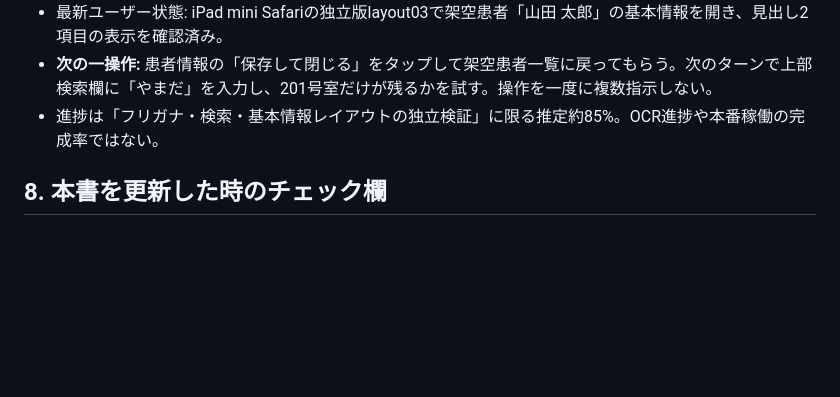
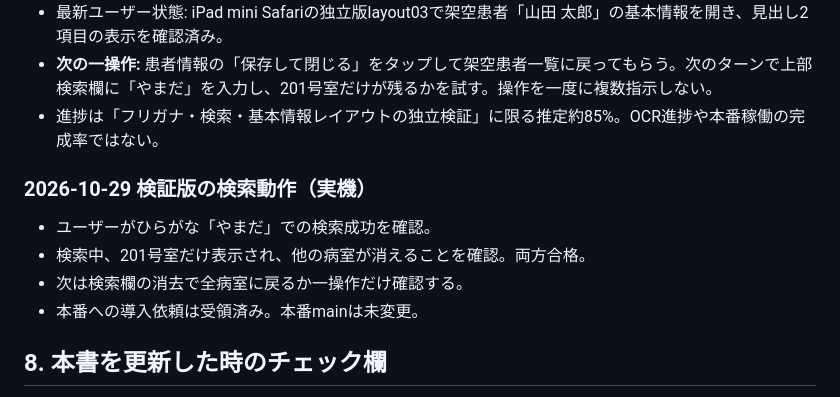
Before and after one commit to piimanbokumetsu-code/msw-v1010-test, a Markdown page: MSW_HANDOFF_LATEST.md, the part around the change. GitHub-like rendering; blank space fills up the shorter version.

Commit message:
Handoff: iPad search and targeted room filtering pass

```diff
--- a/MSW_HANDOFF_LATEST.md
+++ b/MSW_HANDOFF_LATEST.md
@@ -158,6 +158,13 @@ F. 更新の都度、本書には次の欄を埋める: 「対象/コミットSH
 - **次の一操作:** 患者情報の「保存して閉じる」をタップして架空患者一覧に戻ってもらう。次のターンで上部検索欄に「やまだ」を入力し、201号室だけが残るかを試す。操作を一度に複数指示しない。
 - 進捗は「フリガナ・検索・基本情報レイアウトの独立検証」に限る推定約85%。OCR進捗や本番稼働の完成率ではない。
 
+
+### 2026-10-29 検証版の検索動作（実機）
+- ユーザーがひらがな「やまだ」での検索成功を確認。
+- 検索中、201号室だけ表示され、他の病室が消えることを確認。両方合格。
+- 次は検索欄の消去で全病室に戻るか一操作だけ確認する。
+- 本番への導入依頼は受領済み。本番mainは未変更。
+
 ## 8. 本書を更新した時のチェック欄
 - [ ] 現物のGitHub main /開発ブランチ SHAを照合した
 - [ ] 本番コードと実患者保存領域を無断変更していない
```
